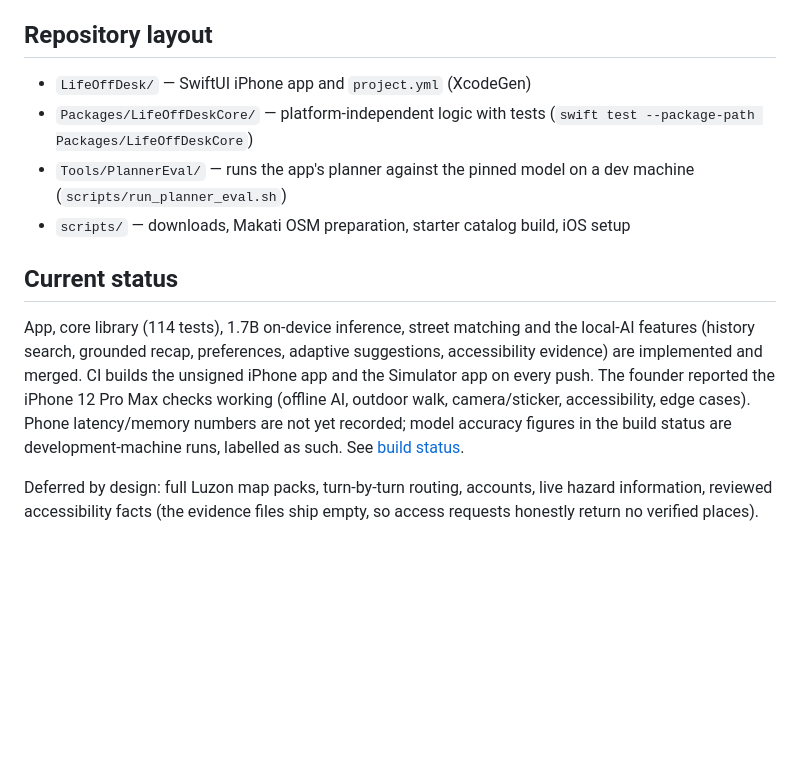
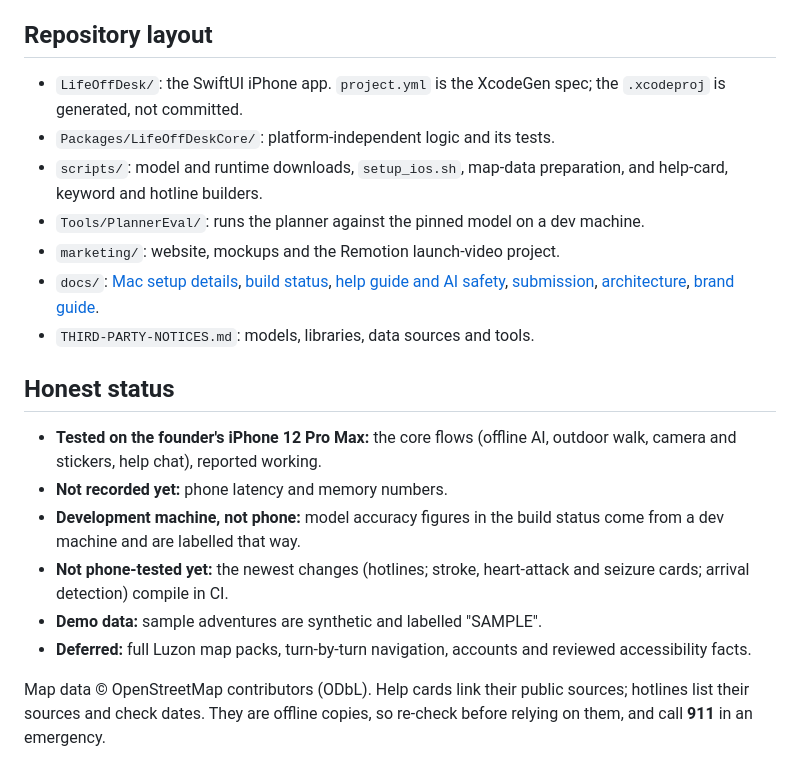
Before and after one commit to lewisjohnvillamor/Lifeoffdesk, a Markdown page: README.md, the part around one of its changes. GitHub-like rendering; blank space fills up the shorter version.

```diff
--- a/README.md
+++ b/README.md
@@ -37,13 +108,21 @@ AGENTS.md and skills/ contain portable implementation guidance. The TXT brief an
 
 ## Repository layout
 
-- `LifeOffDesk/` — SwiftUI iPhone app and `project.yml` (XcodeGen)
-- `Packages/LifeOffDeskCore/` — platform-independent logic with tests (`swift test --package-path Packages/LifeOffDeskCore`)
-- `Tools/PlannerEval/` — runs the app's planner against the pinned model on a dev machine (`scripts/run_planner_eval.sh`)
-- `scripts/` — downloads, Makati OSM preparation, starter catalog build, iOS setup
+- `LifeOffDesk/`: the SwiftUI iPhone app. `project.yml` is the XcodeGen spec; the `.xcodeproj` is generated, not committed.
+- `Packages/LifeOffDeskCore/`: platform-independent logic and its tests.
+- `scripts/`: model and runtime downloads, `setup_ios.sh`, map-data preparation, and help-card, keyword and hotline builders.
+- `Tools/PlannerEval/`: runs the planner against the pinned model on a dev machine.
+- `marketing/`: website, mockups and the Remotion launch-video project.
+- `docs/`: [Mac setup details](docs/MAC-SETUP.md), [build status](docs/BUILD-STATUS.md), [help guide and AI safety](docs/SAFETY-GUIDE.md), [submission](docs/SUBMISSION.md), [architecture](docs/ARCHITECTURE-AND-DATA.md), [brand guide](docs/BRAND-GUIDE.md).
+- `THIRD-PARTY-NOTICES.md`: models, libraries, data sources and tools.
 
-## Current status
+## Honest status
 
-App, core library (114 tests), 1.7B on-device inference, street matching and the local-AI features (history search, grounded recap, preferences, adaptive suggestions, accessibility evidence) are implemented and merged. CI builds the unsigned iPhone app and the Simulator app on every push. The founder reported the iPhone 12 Pro Max checks working (offline AI, outdoor walk, camera/sticker, accessibility, edge cases). Phone latency/memory numbers are not yet recorded; model accuracy figures in the build status are development-machine runs, labelled as such. See [build status](docs/BUILD-STATUS.md).
+- **Tested on the founder's iPhone 12 Pro Max:** the core flows (offline AI, outdoor walk, camera and stickers, help chat), reported working.
+- **Not recorded yet:** phone latency and memory numbers.
+- **Development machine, not phone:** model accuracy figures in the build status come from a dev machine and are labelled that way.
+- **Not phone-tested yet:** the newest changes (hotlines; stroke, heart-attack and seizure cards; arrival detection) compile in CI.
+- **Demo data:** sample adventures are synthetic and labelled "SAMPLE".
+- **Deferred:** full Luzon map packs, turn-by-turn navigation, accounts and reviewed accessibility facts.
 
-Deferred by design: full Luzon map packs, turn-by-turn routing, accounts, live hazard information, reviewed accessibility facts (the evidence files ship empty, so access requests honestly return no verified places).
+Map data © OpenStreetMap contributors (ODbL). Help cards link their public sources; hotlines list their sources and check dates. They are offline copies, so re-check before relying on them, and call **911** in an emergency.
```
Also changed, not shown: other parts of README.md (+91 -20 lines).
